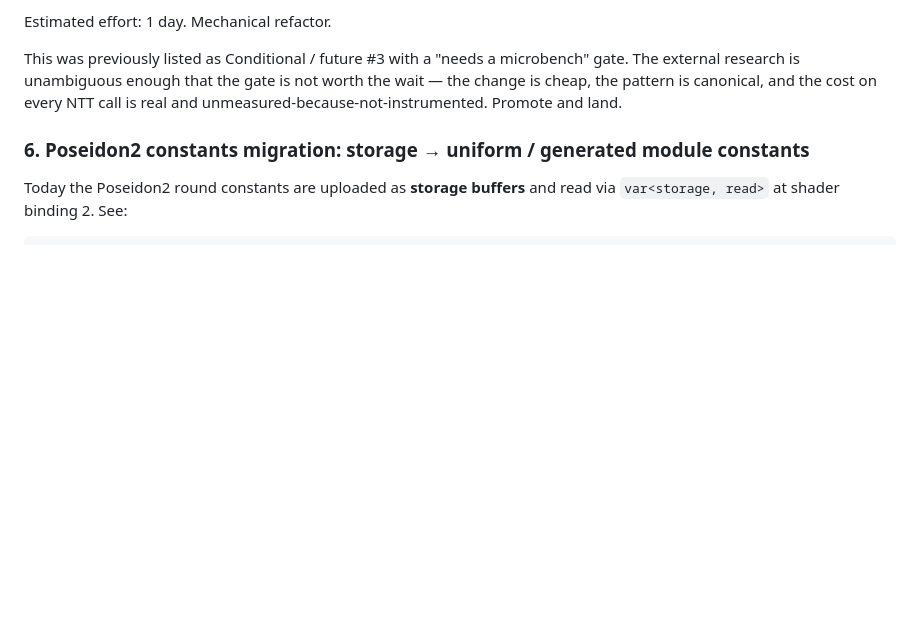
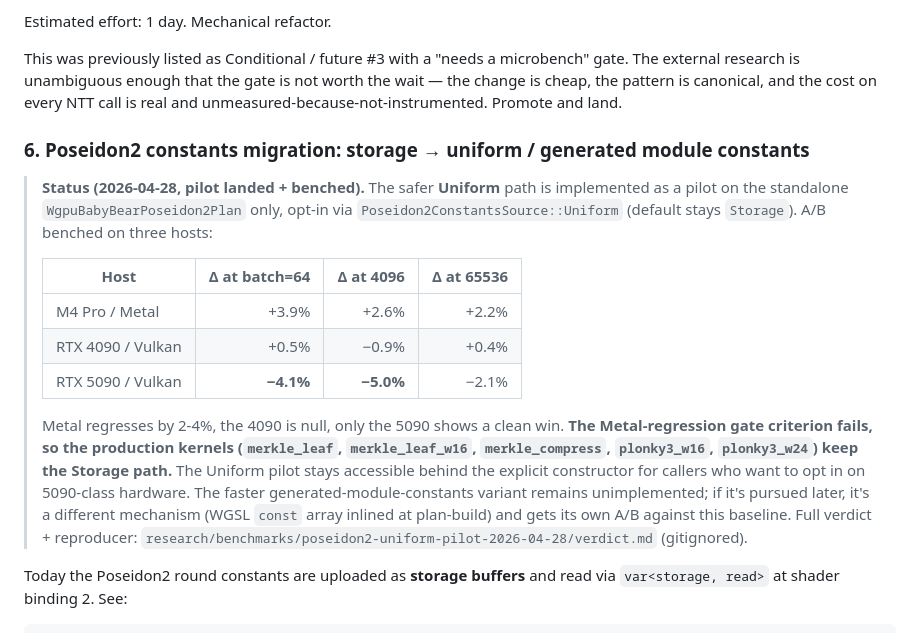
Before and after one commit to latifkasuli/zkgpu, a Markdown page: docs/research/zkgpu-wgpu-speed-opportunities.md, the part around the change. Rendered like a GitHub page; blank space fills up the shorter version.

Commit message:
docs: item #6 verdict — Poseidon2 uniform pilot benched, no propagation
Three-host A/B for Gate 2 item #6 pilot. Inline a status banner above
the existing item-#6 spec summarizing the per-host results and the
decision against propagation.

Headline:
  M4 Pro / Metal:    +2.2% to +3.9%  (uniform slower — fails gate)
  RTX 4090 / Vulkan: -0.9% to +0.5%  (within noise)
  RTX 5090 / Vulkan: -2.1% to -5.0%  (uniform faster, modest)

Metal regresses on every batch size, with Storage medians outside
Uniform's 95% CI. By the pre-registered Metal-≥-5%-win gate criterion
in commit 898b5bd, this fails and the five production kernels
(merkle_leaf, merkle_leaf_w16, merkle_compress, plonky3_w16,
plonky3_w24) keep the Storage path. The pilot Uniform constructor
stays available for callers who want to opt in on 5090-class
hardware; the v0.2/v0.3 cross-platform portability claim that
Apple Silicon underpins isn't worth the 2-4% regression for a
modest NVIDIA win that would likely fall inside the discrete-GPU
clocking-noise floor at the consumer-pipeline level anyway.

Full verdict + per-host bench logs in
research/benchmarks/poseidon2-uniform-pilot-2026-04-28/ (gitignored
per the standard research/ pattern).

Next: item #3 (immediates) per the Gate 2 ordering.

````diff
--- a/docs/research/zkgpu-wgpu-speed-opportunities.md
+++ b/docs/research/zkgpu-wgpu-speed-opportunities.md
@@ -204,6 +204,16 @@ This was previously listed as Conditional / future #3 with a "needs a microbench
 
 ### 6. Poseidon2 constants migration: storage → uniform / generated module constants
 
+> **Status (2026-04-28, pilot landed + benched).** The safer **Uniform** path is implemented as a pilot on the standalone `WgpuBabyBearPoseidon2Plan` only, opt-in via `Poseidon2ConstantsSource::Uniform` (default stays `Storage`). A/B benched on three hosts:
+>
+> | Host | Δ at batch=64 | Δ at 4096 | Δ at 65536 |
+> |---|---:|---:|---:|
+> | M4 Pro / Metal | +3.9% | +2.6% | +2.2% |
+> | RTX 4090 / Vulkan | +0.5% | −0.9% | +0.4% |
+> | RTX 5090 / Vulkan | **−4.1%** | **−5.0%** | −2.1% |
+>
+> Metal regresses by 2-4%, the 4090 is null, only the 5090 shows a clean win. **The Metal-regression gate criterion fails, so the production kernels (`merkle_leaf`, `merkle_leaf_w16`, `merkle_compress`, `plonky3_w16`, `plonky3_w24`) keep the Storage path.** The Uniform pilot stays accessible behind the explicit constructor for callers who want to opt in on 5090-class hardware. The faster generated-module-constants variant remains unimplemented; if it's pursued later, it's a different mechanism (WGSL `const` array inlined at plan-build) and gets its own A/B against this baseline. Full verdict + reproducer: `research/benchmarks/poseidon2-uniform-pilot-2026-04-28/verdict.md` (gitignored).
+
 Today the Poseidon2 round constants are uploaded as **storage buffers** and read via `var<storage, read>` at shader binding 2. See:
 
 ```text
````
